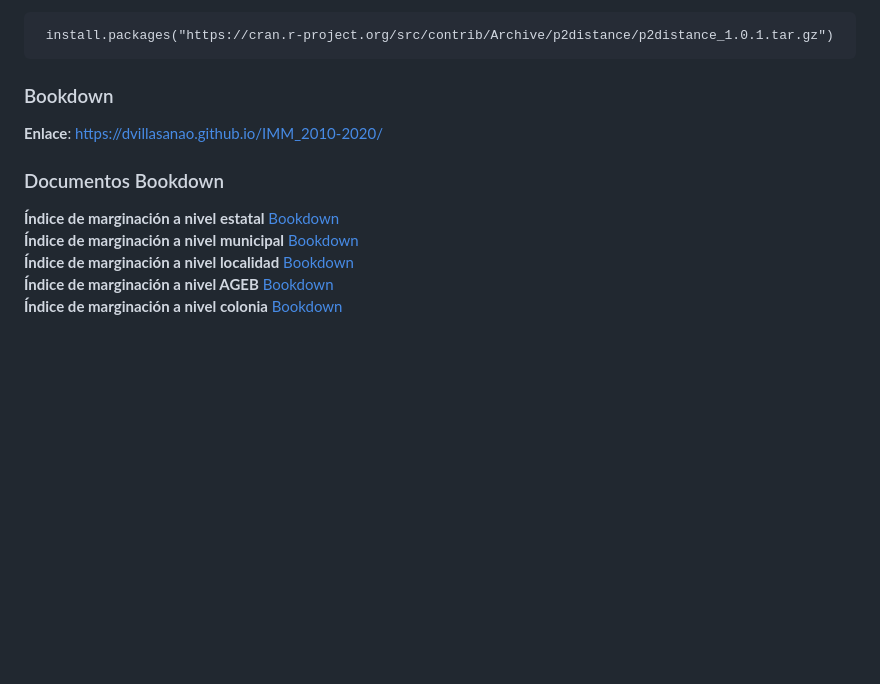
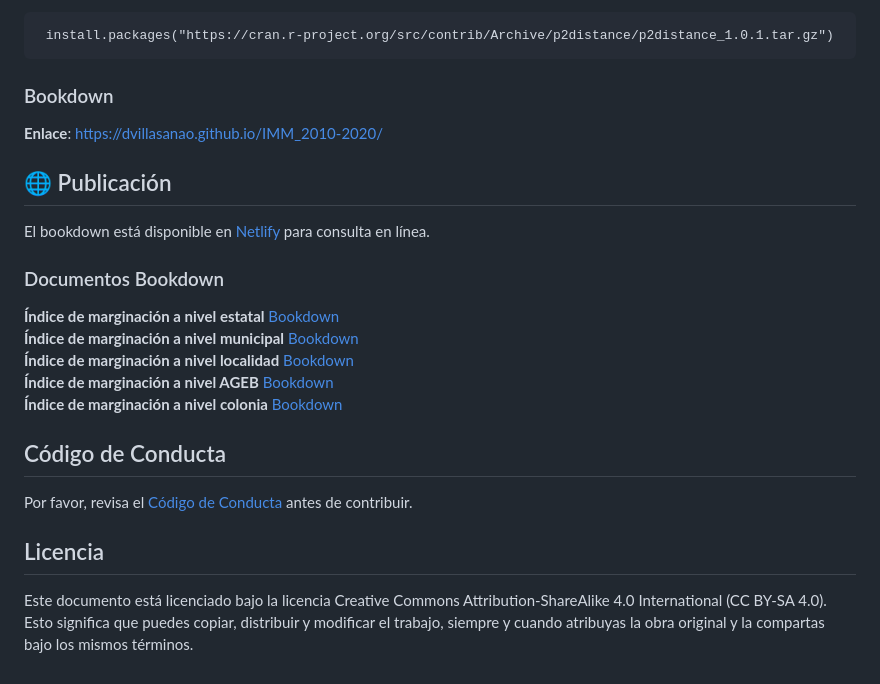
Before and after one commit to dvillasanao/IMM_2010-2020, a Markdown page: README.md, the part around the change. Drawn GitHub-style; blank space fills up the shorter version.

```diff
--- a/README.md
+++ b/README.md
@@ -42,6 +42,9 @@ Para compilar este libro necesitas tener instalados los siguientes programas y p
 
 **Enlace**: <https://dvillasanao.github.io/IMM_2010-2020/>
 
+## 🌐 Publicación
+El bookdown está disponible en [Netlify](https://imm-2010-2020-bookdown.netlify.app/) para consulta en línea.
+
 ### Documentos Bookdown
 
 **Índice de marginación a nivel estatal** [Bookdown](https://dvillasanao.github.io/IME_2010_2020/)
@@ -49,3 +52,11 @@ Para compilar este libro necesitas tener instalados los siguientes programas y p
 **Índice de marginación a nivel localidad** [Bookdown](https://dvillasanao.github.io/IML_2010_2020/)
 **Índice de marginación a nivel AGEB** [Bookdown](https://dvillasanao.github.io/IMU_2010-2020/)
 **Índice de marginación a nivel colonia** [Bookdown](https://dvillasanao.github.io/IMC_2020/)
+
+## Código de Conducta
+
+Por favor, revisa el [Código de Conducta](CODE_OF_CONDUCT.md) antes de contribuir.
+
+## Licencia
+
+Este documento está licenciado bajo la licencia Creative Commons Attribution-ShareAlike 4.0 International (CC BY-SA 4.0). Esto significa que puedes copiar, distribuir y modificar el trabajo, siempre y cuando atribuyas la obra original y la compartas bajo los mismos términos.
```
